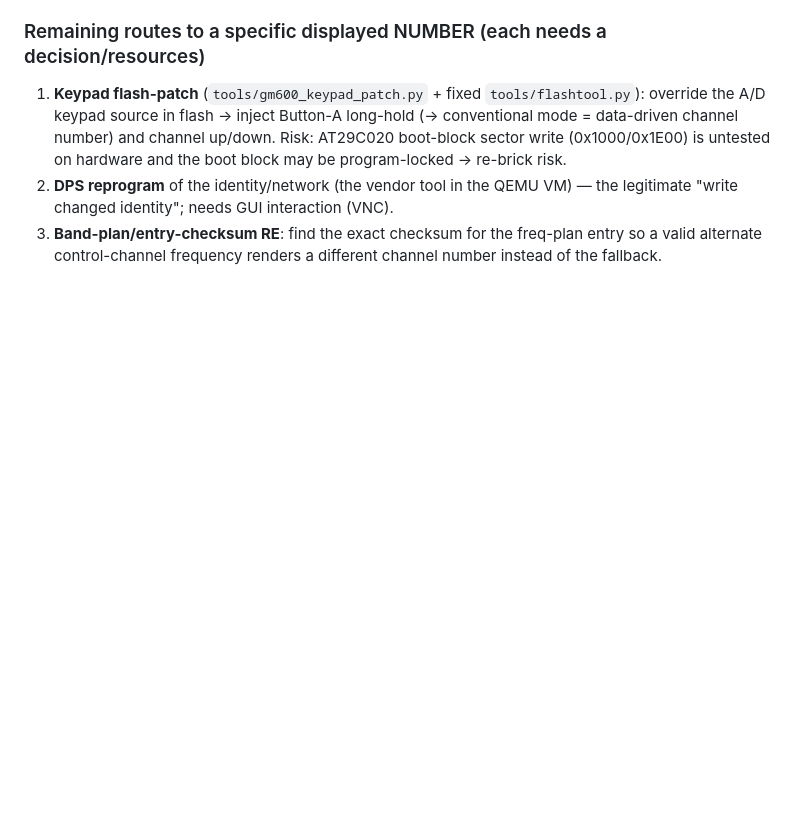
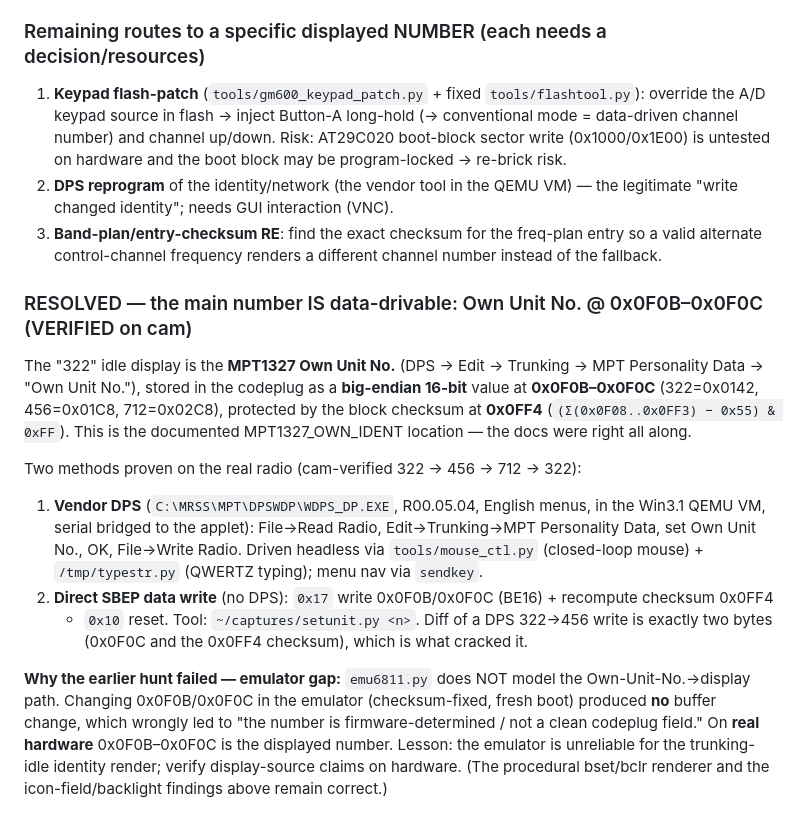
Before and after one commit to nemanjan00/glasgow-rib, a Markdown page: gm600/FIRMWARE.md, the part around the change. Drawn GitHub-style; blank space fills up the shorter version.

Commit message:
GM600: RESOLVED LCD number = Own Unit No. @0x0F0B-0x0F0C BE16 (cam-verified 322/456/712); emulator gap noted; proof images + setunit method

```diff
--- a/gm600/FIRMWARE.md
+++ b/gm600/FIRMWARE.md
@@ -442,3 +442,26 @@ digits are buffer idx **[0,1,2,4,6,8,14]**.)
    changed identity"; needs GUI interaction (VNC).
 3. **Band-plan/entry-checksum RE**: find the exact checksum for the freq-plan entry so a valid
    alternate control-channel frequency renders a different channel number instead of the fallback.
+
+### RESOLVED — the main number IS data-drivable: Own Unit No. @ 0x0F0B–0x0F0C (VERIFIED on cam)
+The "322" idle display is the **MPT1327 Own Unit No.** (DPS → Edit → Trunking → MPT Personality
+Data → "Own Unit No."), stored in the codeplug as a **big-endian 16-bit** value at **0x0F0B–0x0F0C**
+(322=0x0142, 456=0x01C8, 712=0x02C8), protected by the block checksum at **0x0FF4**
+(`(Σ(0x0F08..0x0FF3) − 0x55) & 0xFF`). This is the documented MPT1327_OWN_IDENT location — the docs
+were right all along.
+
+Two methods proven on the real radio (cam-verified 322 → 456 → 712 → 322):
+1. **Vendor DPS** (`C:\MRSS\MPT\DPSWDP\WDPS_DP.EXE`, R00.05.04, English menus, in the Win3.1 QEMU VM,
+   serial bridged to the applet): File→Read Radio, Edit→Trunking→MPT Personality Data, set Own Unit
+   No., OK, File→Write Radio. Driven headless via `tools/mouse_ctl.py` (closed-loop mouse) +
+   `/tmp/typestr.py` (QWERTZ typing); menu nav via `sendkey`.
+2. **Direct SBEP data write** (no DPS): `0x17` write 0x0F0B/0x0F0C (BE16) + recompute checksum 0x0FF4
+   + `0x10` reset. Tool: `~/captures/setunit.py <n>`. Diff of a DPS 322→456 write is exactly two
+   bytes (0x0F0C and the 0x0FF4 checksum), which is what cracked it.
+
+**Why the earlier hunt failed — emulator gap:** `emu6811.py` does NOT model the Own-Unit-No.→display
+path. Changing 0x0F0B/0x0F0C in the emulator (checksum-fixed, fresh boot) produced **no** buffer
+change, which wrongly led to "the number is firmware-determined / not a clean codeplug field." On
+**real hardware** 0x0F0B–0x0F0C is the displayed number. Lesson: the emulator is unreliable for the
+trunking-idle identity render; verify display-source claims on hardware. (The procedural bset/bclr
+renderer and the icon-field/backlight findings above remain correct.)
```
Also changed, not shown: gm600/images/lcd_ownunit_322_baseline.jpg (added), gm600/images/lcd_ownunit_456_via_dps.jpg (added), gm600/images/lcd_ownunit_712_via_sbep_poke.jpg (added).
